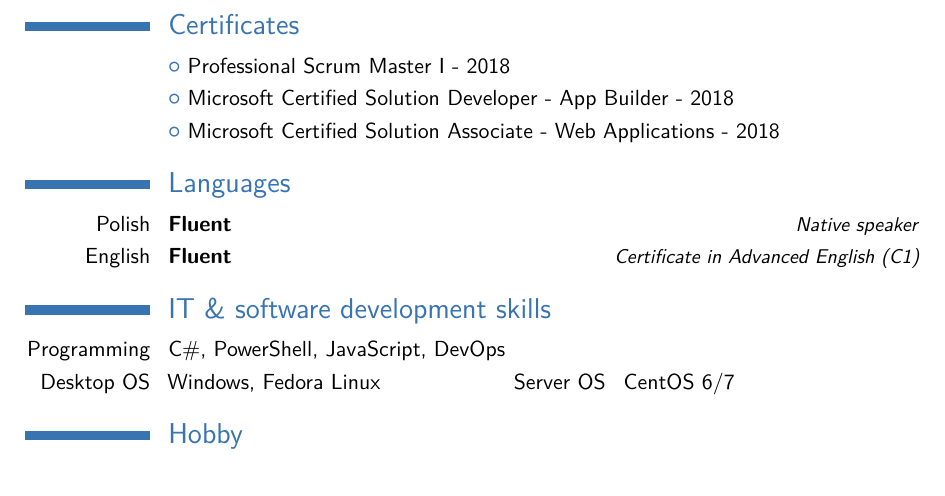
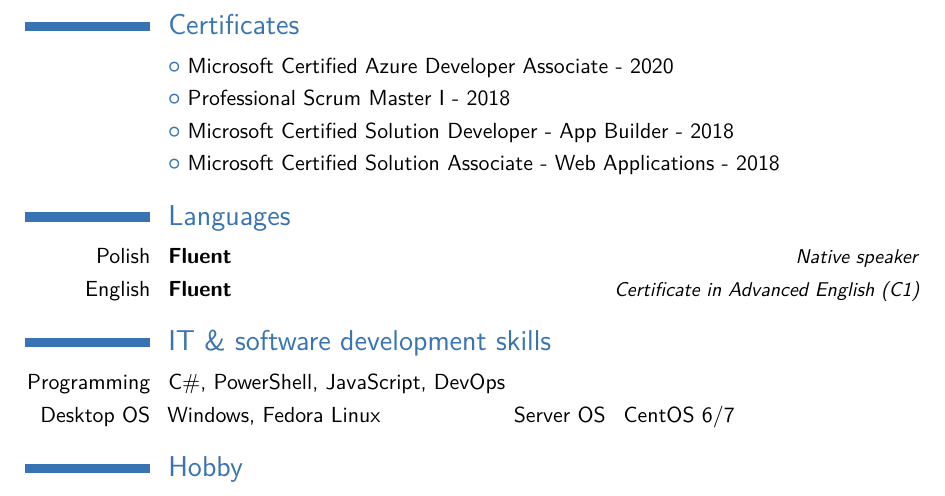
Before and after one commit to Azkel/CV, a LaTeX CV (en.tex): part of page 2 of 2, cut so that both start at the same text. Compiled offline with pdfLaTeX.

Commit message:
Azure Developer Associate cert added

```diff
--- a/en.tex
+++ b/en.tex
@@ -78,6 +78,7 @@
 
 \newpage
 \section{Certificates}
+\cvlistitem{\href{https://smyk.it/files/ADA.pdf}{Microsoft Certified Azure Developer Associate} - 2020}
 \cvlistitem{\href{https://smyk.it/files/PSMI.pdf}{Professional Scrum Master I} - 2018}
 \cvlistitem{\href{https://smyk.it/files/MCSD.pdf}{Microsoft Certified Solution Developer - App Builder} - 2018}
 \cvlistitem{\href{https://smyk.it/files/MCSA.pdf}{Microsoft Certified Solution Associate - Web Applications} - 2018}
```
